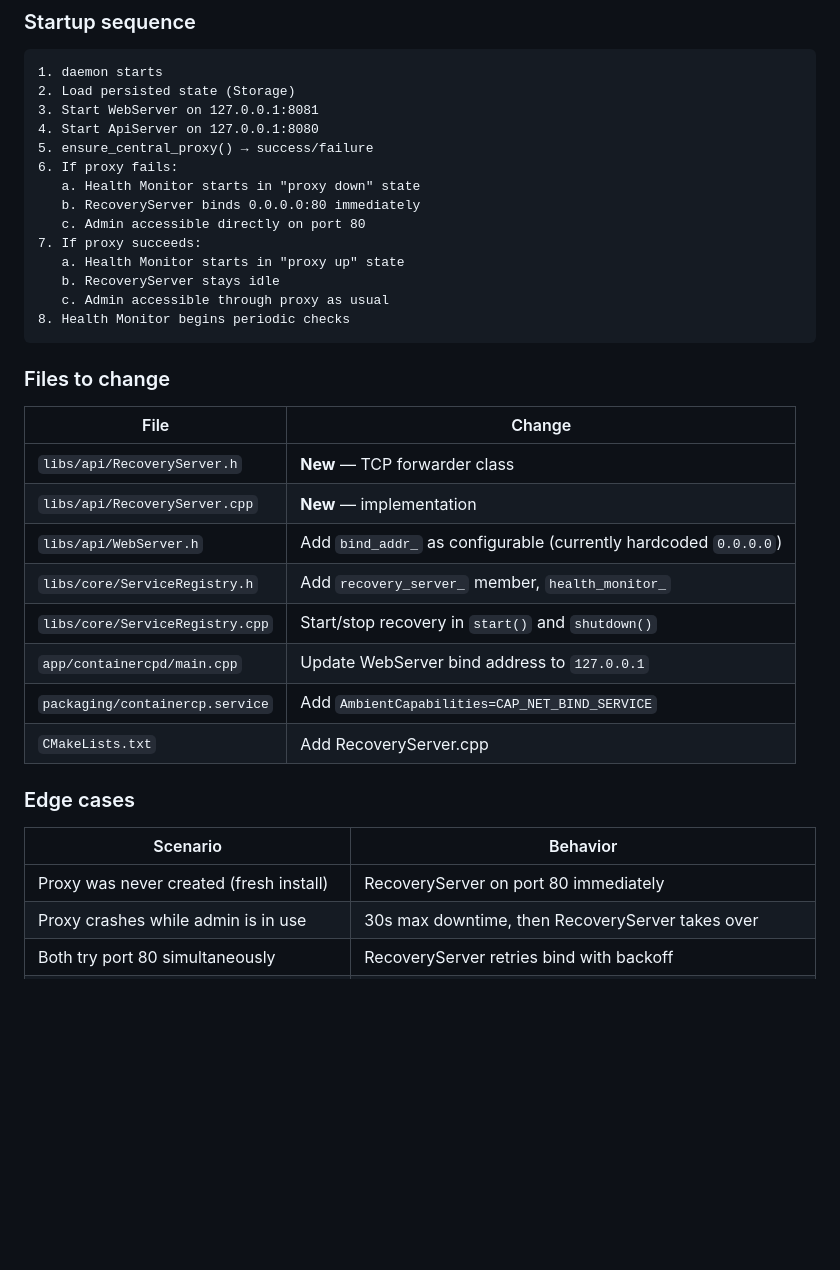
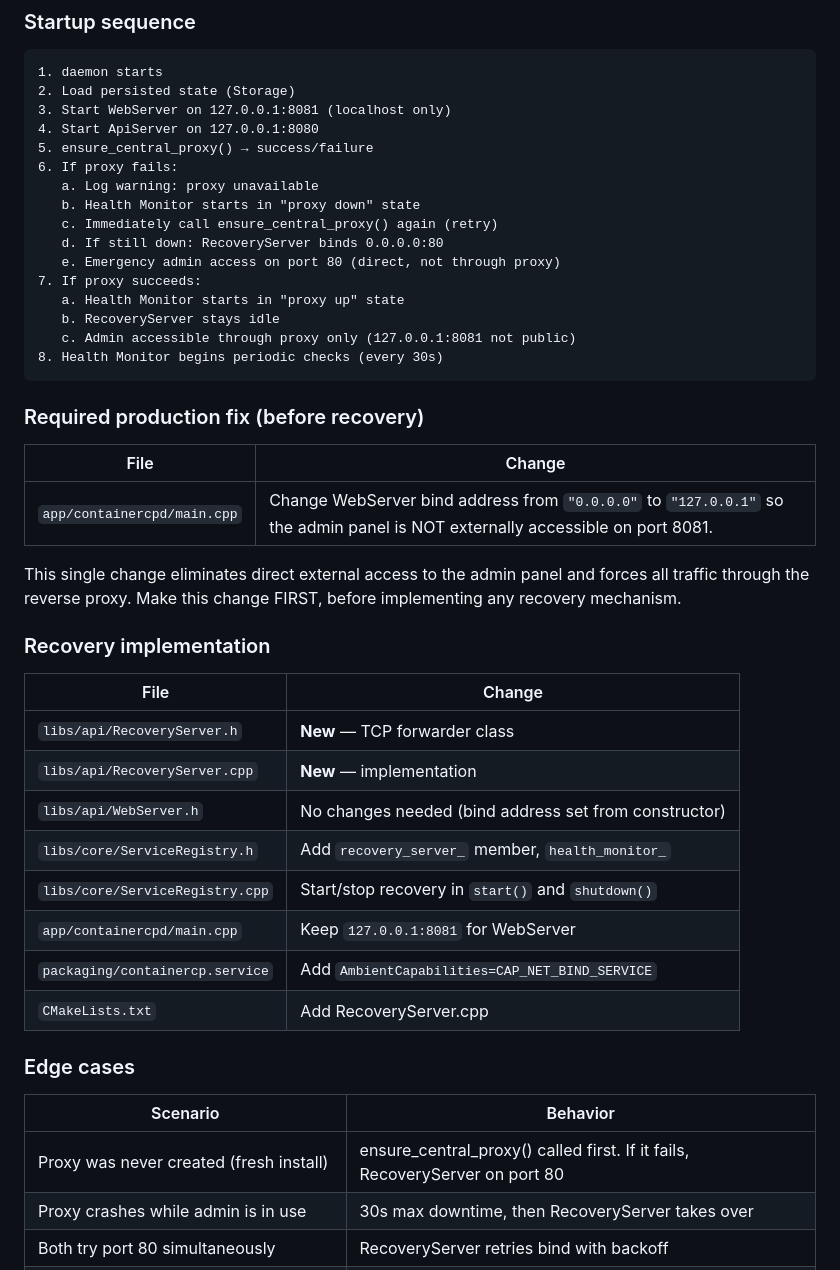
Before and after one commit to powern/containercp, a Markdown page: docs/admin-recovery-architecture.md, the part around one of its changes. GitHub-like rendering; blank space fills up the shorter version.

````diff
--- a/docs/admin-recovery-architecture.md
+++ b/docs/admin-recovery-architecture.md
@@ -129,30 +177,42 @@ This ensures that at no point are both processes holding port 80.
 ```
 1. daemon starts
 2. Load persisted state (Storage)
-3. Start WebServer on 127.0.0.1:8081
+3. Start WebServer on 127.0.0.1:8081 (localhost only)
 4. Start ApiServer on 127.0.0.1:8080
 5. ensure_central_proxy() → success/failure
 6. If proxy fails:
-   a. Health Monitor starts in "proxy down" state
-   b. RecoveryServer binds 0.0.0.0:80 immediately
-   c. Admin accessible directly on port 80
+   a. Log warning: proxy unavailable
+   b. Health Monitor starts in "proxy down" state
+   c. Immediately call ensure_central_proxy() again (retry)
+   d. If still down: RecoveryServer binds 0.0.0.0:80
+   e. Emergency admin access on port 80 (direct, not through proxy)
 7. If proxy succeeds:
    a. Health Monitor starts in "proxy up" state
    b. RecoveryServer stays idle
-   c. Admin accessible through proxy as usual
-8. Health Monitor begins periodic checks
+   c. Admin accessible through proxy only (127.0.0.1:8081 not public)
+8. Health Monitor begins periodic checks (every 30s)
 ```
 
-### Files to change
+### Required production fix (before recovery)
+
+| File | Change |
+|------|--------|
+| `app/containercpd/main.cpp` | Change WebServer bind address from `"0.0.0.0"` to `"127.0.0.1"` so the admin panel is NOT externally accessible on port 8081. |
+
+This single change eliminates direct external access to the admin
+panel and forces all traffic through the reverse proxy.  Make this
+change FIRST, before implementing any recovery mechanism.
+
+### Recovery implementation
 
 | File | Change |
 |------|--------|
 | `libs/api/RecoveryServer.h` | **New** — TCP forwarder class |
 | `libs/api/RecoveryServer.cpp` | **New** — implementation |
-| `libs/api/WebServer.h` | Add `bind_addr_` as configurable (currently hardcoded `0.0.0.0`) |
+| `libs/api/WebServer.h` | No changes needed (bind address set from constructor) |
 | `libs/core/ServiceRegistry.h` | Add `recovery_server_` member, `health_monitor_` |
 | `libs/core/ServiceRegistry.cpp` | Start/stop recovery in `start()` and `shutdown()` |
-| `app/containercpd/main.cpp` | Update WebServer bind address to `127.0.0.1` |
+| `app/containercpd/main.cpp` | Keep `127.0.0.1:8081` for WebServer |
 | `packaging/containercp.service` | Add `AmbientCapabilities=CAP_NET_BIND_SERVICE` |
 | `CMakeLists.txt` | Add RecoveryServer.cpp |
 
@@ -160,7 +220,7 @@ This ensures that at no point are both processes holding port 80.
 
 | Scenario | Behavior |
 |----------|----------|
-| Proxy was never created (fresh install) | RecoveryServer on port 80 immediately |
+| Proxy was never created (fresh install) | ensure_central_proxy() called first. If it fails, RecoveryServer on port 80 |
 | Proxy crashes while admin is in use | 30s max downtime, then RecoveryServer takes over |
 | Both try port 80 simultaneously | RecoveryServer retries bind with backoff |
 | Proxy comes back during RecoveryServer drain | Drain completes first, then proxy binds |
````
Also changed, not shown: other parts of docs/admin-recovery-architecture.md (+66 -18 lines).
